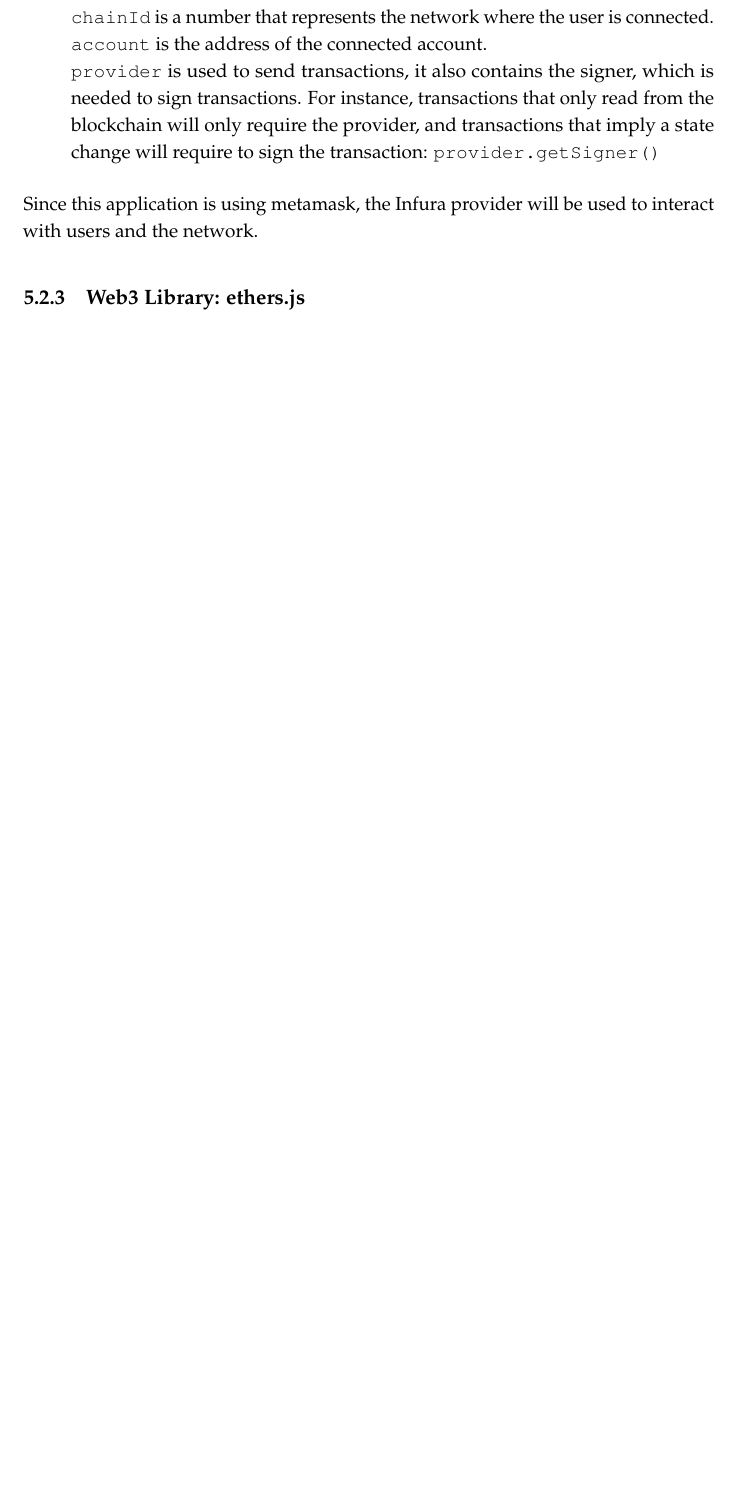
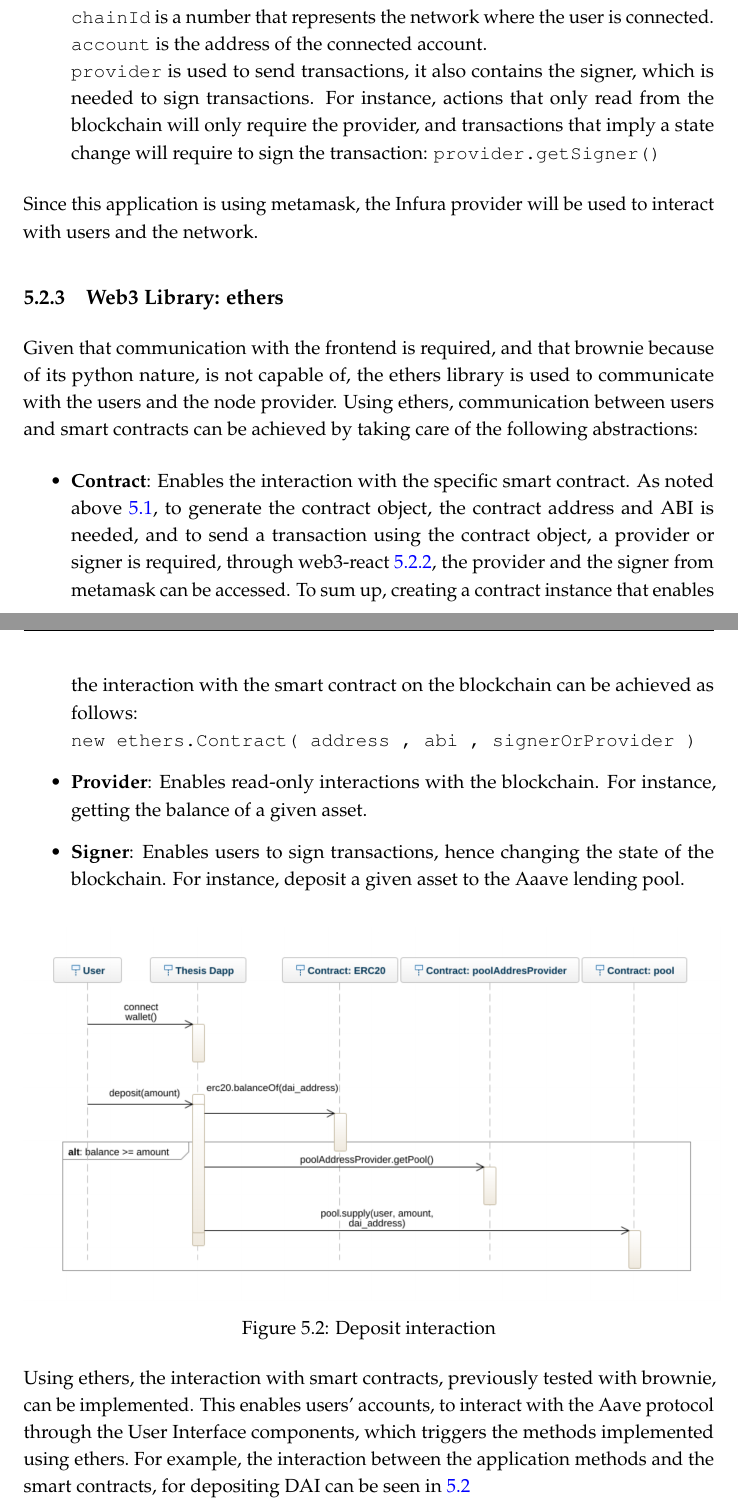
Before and after one commit to cito-lito/ba_thesis, a LaTeX thesis (thesis_latex/thesis.tex): part of page 34 of 42 before the commit and two parts of pages 34 and 35 of 43 after it, the two joined at a grey line, cut so that both start at the same text, the shorter picture padded with empty space. Compiled offline with pdfLaTeX.

Commit message:
add impl section

```diff
--- a/thesis_latex/thesis.tex
+++ b/thesis_latex/thesis.tex
@@ -506,11 +508,25 @@ Web3-react\cite{web3react} is a library that helps developers to keep the users
 	\verb|active| is a boolean value that indicates whether the user is connected or not.\\
 	\verb|chainId| is a number that represents the network where the user is connected.\\
 	\verb|account| is the address of the connected account.\\
-	\verb|provider| is used to send transactions, it also contains the signer, which is needed to sign transactions. For instance, transactions that only read from the blockchain will only require the provider, and transactions that imply a state change will require to sign the transaction: \verb|provider.getSigner()|
+	\verb|provider| is used to send transactions, it also contains the signer, which is needed to sign transactions. For instance, actions that only read from the blockchain will only require the provider, and transactions that imply a state change will require to sign the transaction: \verb|provider.getSigner()|
 \end{itemize}
 Since this application is using metamask, the Infura provider will be used to interact with users and the network.
 
-\subsection{Web3 Library: ethers.js}
+\subsection{Web3 Library: ethers}
+Given that communication with the frontend is required, and that brownie because of its python nature, is not capable of, the ethers library is used to communicate with the users and the node provider. Using ethers, communication between users and smart contracts can be achieved by taking care of the following abstractions:
+\begin{itemize}
+	\item \textbf{Contract}: Enables the interaction with the specific smart contract. As noted above~\ref{sc_interaction}, to generate the contract object, the contract address and ABI is needed, and to send a transaction using the contract object, a provider or signer is required, through web3-react~\ref{web3-react}, the provider and the signer from metamask can be accessed. To sum up, creating a contract instance that enables the interaction with the smart contract on the blockchain can be achieved as follows:\\
+	\verb|new ethers.Contract( address , abi , signerOrProvider )|
+	\item \textbf{Provider}: Enables read-only interactions with the blockchain. For instance, getting the balance of a given asset.
+	\item \textbf{Signer}: Enables users to sign transactions, hence changing the state of the blockchain. For instance, deposit a given asset to the Aaave lending pool.
+\end{itemize}
+\begin{figure}[htp]
+	\centering
+	\includegraphics[width=1.01\textwidth]{./images/sec1}
+	\caption{Deposit interaction}
+	\label{fig:deposit_seq}
+\end{figure}
+Using ethers, the interaction with smart contracts, previously tested with brownie, can be implemented. This enables users' accounts, to interact with the Aave protocol through the User Interface components, which triggers the methods implemented using ethers. For example, the interaction between the application methods and the smart contracts, for depositing DAI can be seen in~\ref{fig:deposit_seq}
 
 %%%%%
 %%%%% Chapter
```
Also changed, not shown: thesis_latex/images/sec.png (added), thesis_latex/images/sec1.png (added), thesis_latex/images/seqd.jpeg (added), thesis_latex/images/sequence-diagram.png (added), thesis_latex/images/sequence-diagramSVG.svg (added), thesis_latex/images/sequence-diagram_deposit.png (added), thesis_latex/thesis.tex (8 more changed lines), 2 other files.
